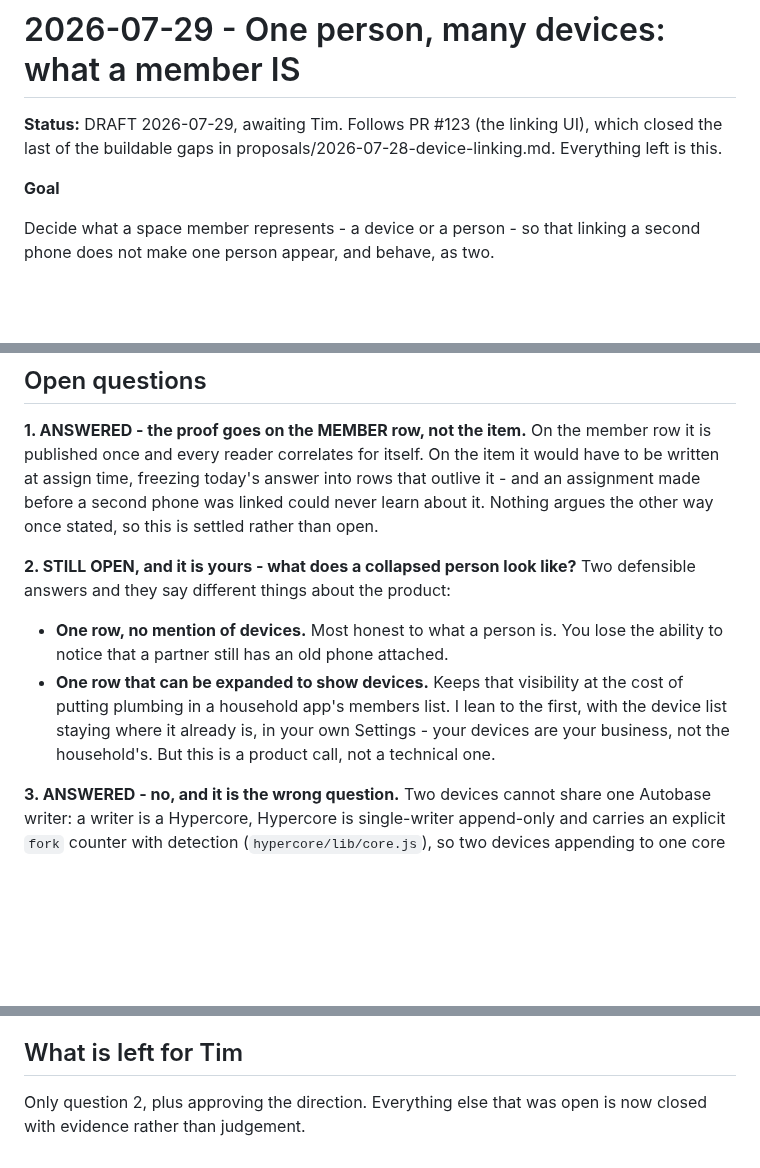
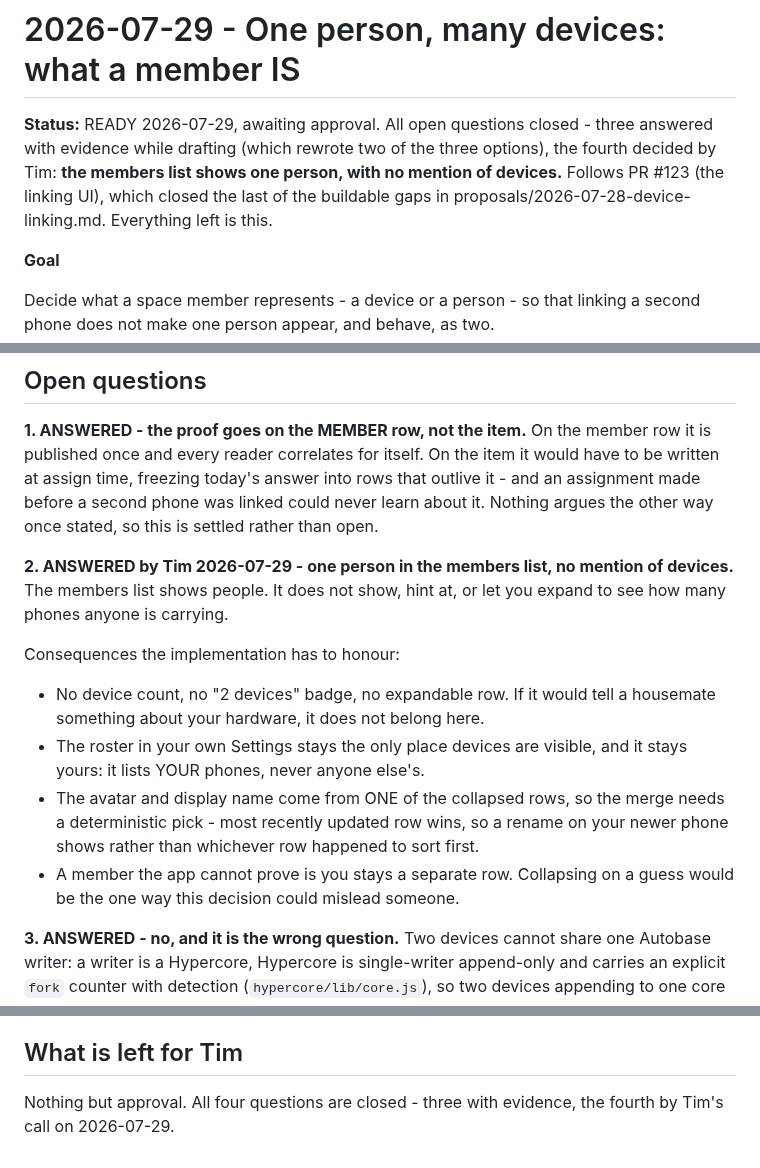
Before and after one commit to peerloomllc/pearlist, a Markdown page: proposals/2026-07-29-one-person-many-devices.md, 3 parts joined by grey strips. Rendered like a GitHub page; blank space fills up the shorter version.

Commit message:
docs(proposal): Tim's call - one person in the members list, no device count
Closes the last open question. The members list shows PEOPLE. It does not show,
hint at, or expand to reveal how many phones anyone carries.

Written up with the consequences the implementation has to honour, because
"one row" on its own leaves three things undecided:
- no device count or badge anywhere in the members list
- the Settings roster stays the only place devices appear, and stays yours -
  it lists YOUR phones, never a housemate's
- the collapsed row needs a deterministic pick for name and avatar; most
  recently updated wins, so a rename on your newer phone is what shows
- a member the app cannot PROVE is you stays a separate row. Collapsing on a
  guess is the one way this decision could mislead someone

Proposal is now READY: all four questions closed, three with evidence and this
one by Tim.

Co-Authored-By: Claude Opus 5 (1M context) <noreply@anthropic.com>
Claude-Session: https://claude.ai/code/session_01LDtb7nmTxjFYhAmkh7wbLY

```diff
--- a/proposals/2026-07-29-one-person-many-devices.md
+++ b/proposals/2026-07-29-one-person-many-devices.md
@@ -1,8 +1,10 @@
 # 2026-07-29 - One person, many devices: what a member IS
 
-**Status:** DRAFT 2026-07-29, awaiting Tim. Follows PR #123 (the linking UI), which
-closed the last of the buildable gaps in
-proposals/2026-07-28-device-linking.md. Everything left is this.
+**Status:** READY 2026-07-29, awaiting approval. All open questions closed - three
+answered with evidence while drafting (which rewrote two of the three options),
+the fourth decided by Tim: **the members list shows one person, with no mention of
+devices.** Follows PR #123 (the linking UI), which closed the last of the
+buildable gaps in proposals/2026-07-28-device-linking.md. Everything left is this.
 
 **Goal**
 
@@ -201,15 +203,20 @@ outlive it - and an assignment made before a second phone was linked could never
 learn about it. Nothing argues the other way once stated, so this is settled
 rather than open.
 
-**2. STILL OPEN, and it is yours - what does a collapsed person look like?**
-Two defensible answers and they say different things about the product:
-   - **One row, no mention of devices.** Most honest to what a person is. You lose
-     the ability to notice that a partner still has an old phone attached.
-   - **One row that can be expanded to show devices.** Keeps that visibility at
-     the cost of putting plumbing in a household app's members list.
-   I lean to the first, with the device list staying where it already is, in your
-   own Settings - your devices are your business, not the household's. But this is
-   a product call, not a technical one.
+**2. ANSWERED by Tim 2026-07-29 - one person in the members list, no mention of
+devices.** The members list shows people. It does not show, hint at, or let you
+expand to see how many phones anyone is carrying.
+
+Consequences the implementation has to honour:
+   - No device count, no "2 devices" badge, no expandable row. If it would tell a
+     housemate something about your hardware, it does not belong here.
+   - The roster in your own Settings stays the only place devices are visible, and
+     it stays yours: it lists YOUR phones, never anyone else's.
+   - The avatar and display name come from ONE of the collapsed rows, so the merge
+     needs a deterministic pick - most recently updated row wins, so a rename on
+     your newer phone shows rather than whichever row happened to sort first.
+   - A member the app cannot prove is you stays a separate row. Collapsing on a
+     guess would be the one way this decision could mislead someone.
 
 **3. ANSWERED - no, and it is the wrong question.** Two devices cannot share one
 Autobase writer: a writer is a Hypercore, Hypercore is single-writer append-only
@@ -230,5 +237,5 @@ there is no longer anything cheaper about it.
 
 ## What is left for Tim
 
-Only question 2, plus approving the direction. Everything else that was open is
-now closed with evidence rather than judgement.
+Nothing but approval. All four questions are closed - three with evidence, the
+fourth by Tim's call on 2026-07-29.
```
